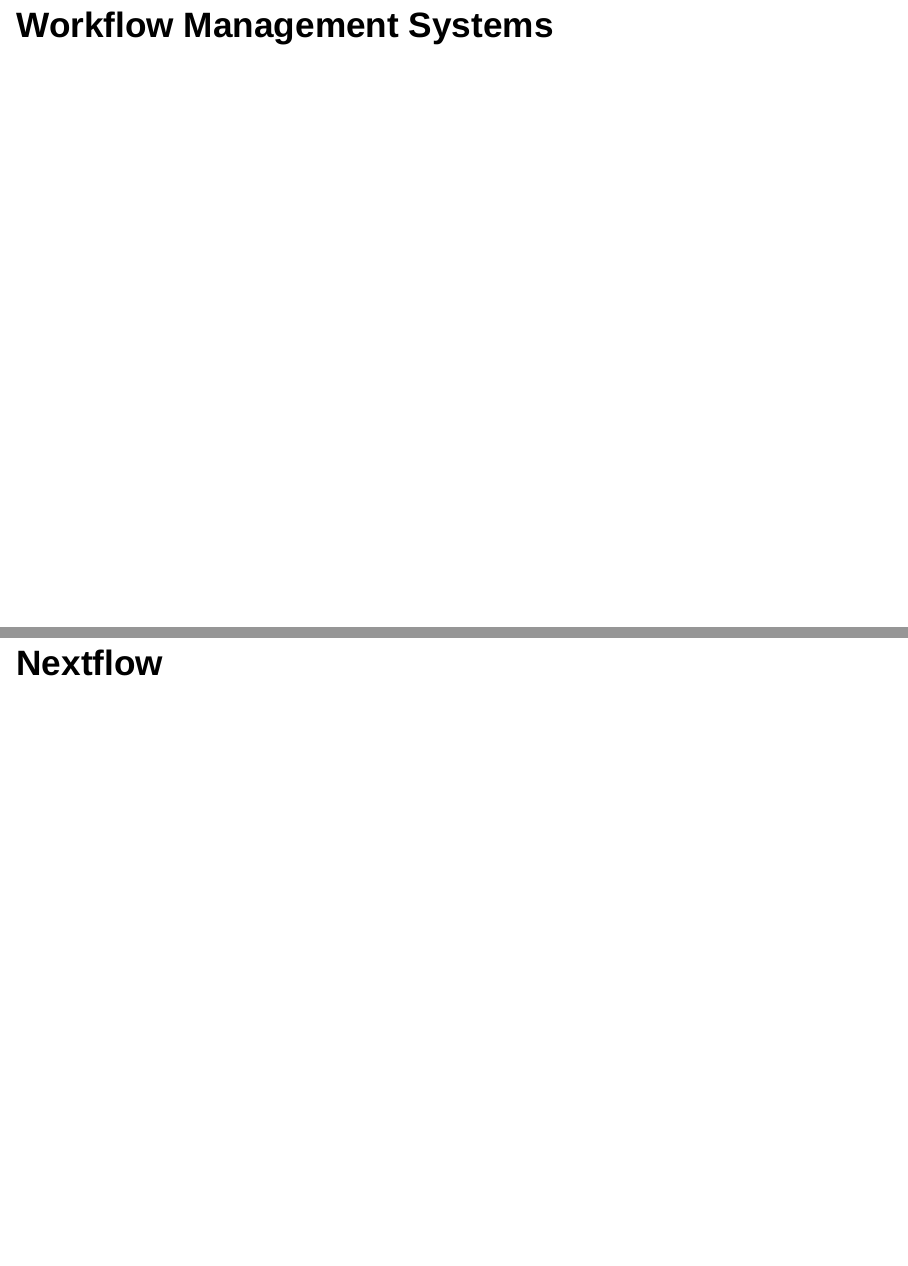
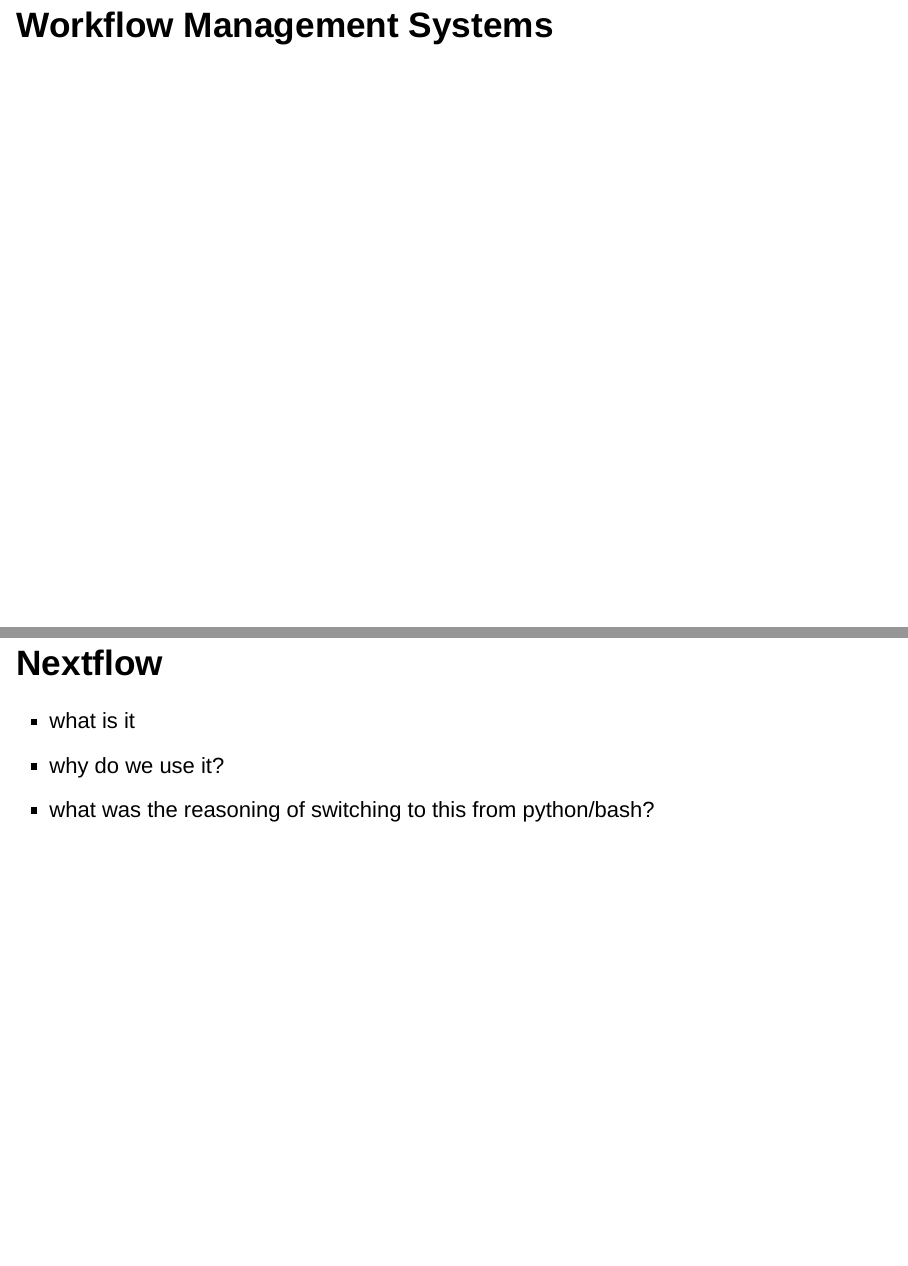
Before and after one commit to FlicAnderson/LabTalk-riboviz-20210510, an R Markdown document (LabTalk-riboviz_slides.Rmd): pages 17 and 18 of 31, joined at a grey line. Rendered offline with R 4.5, knitr and Pandoc, with nearby package versions; drawn as Slidy slides in place of the format the file asks for.

Commit message:
add notes on nextflow

```diff
--- a/LabTalk-riboviz_slides.Rmd
+++ b/LabTalk-riboviz_slides.Rmd
@@ -182,7 +182,9 @@
 
 ## Nextflow
 
-
+* what is it
+* why do we use it?
+* what was the reasoning of switching to this from python/bash?
 
 
 <div class="notes">
```
